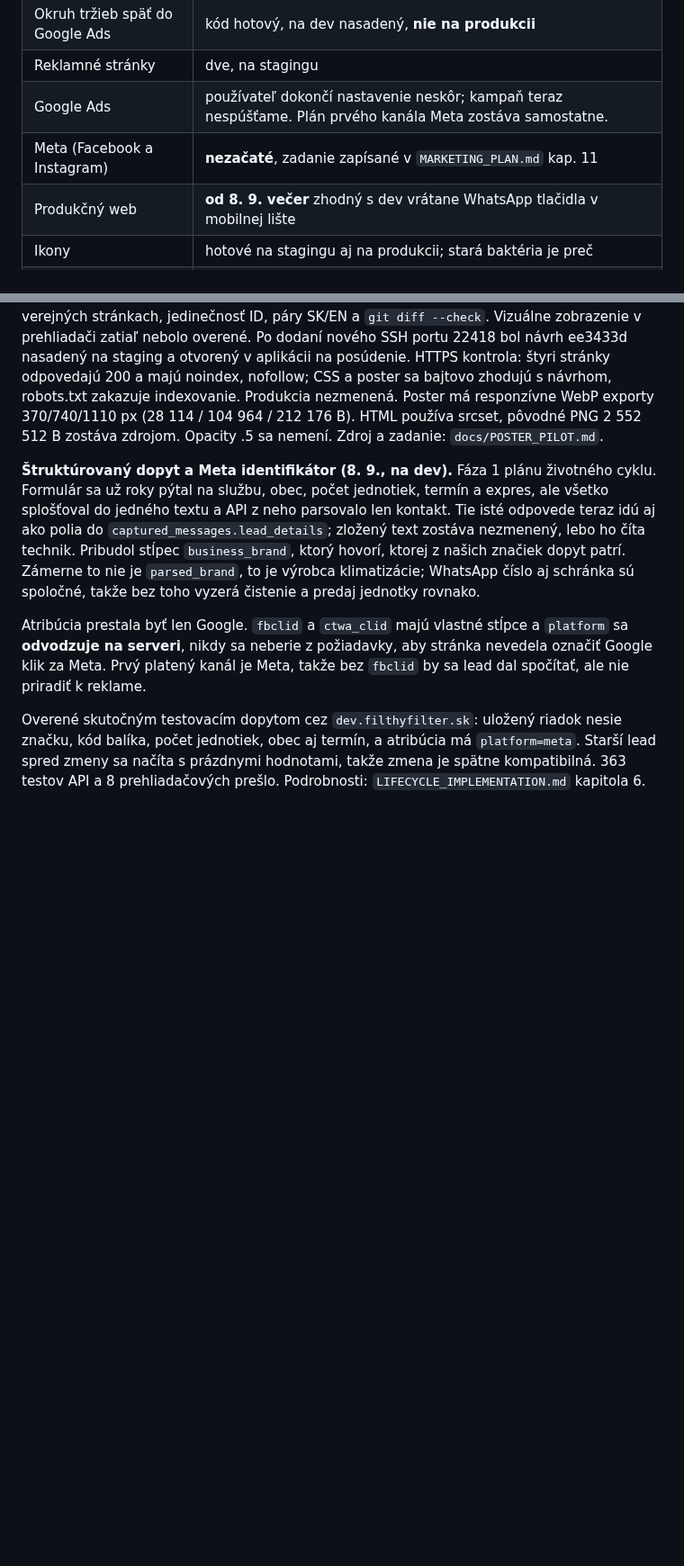
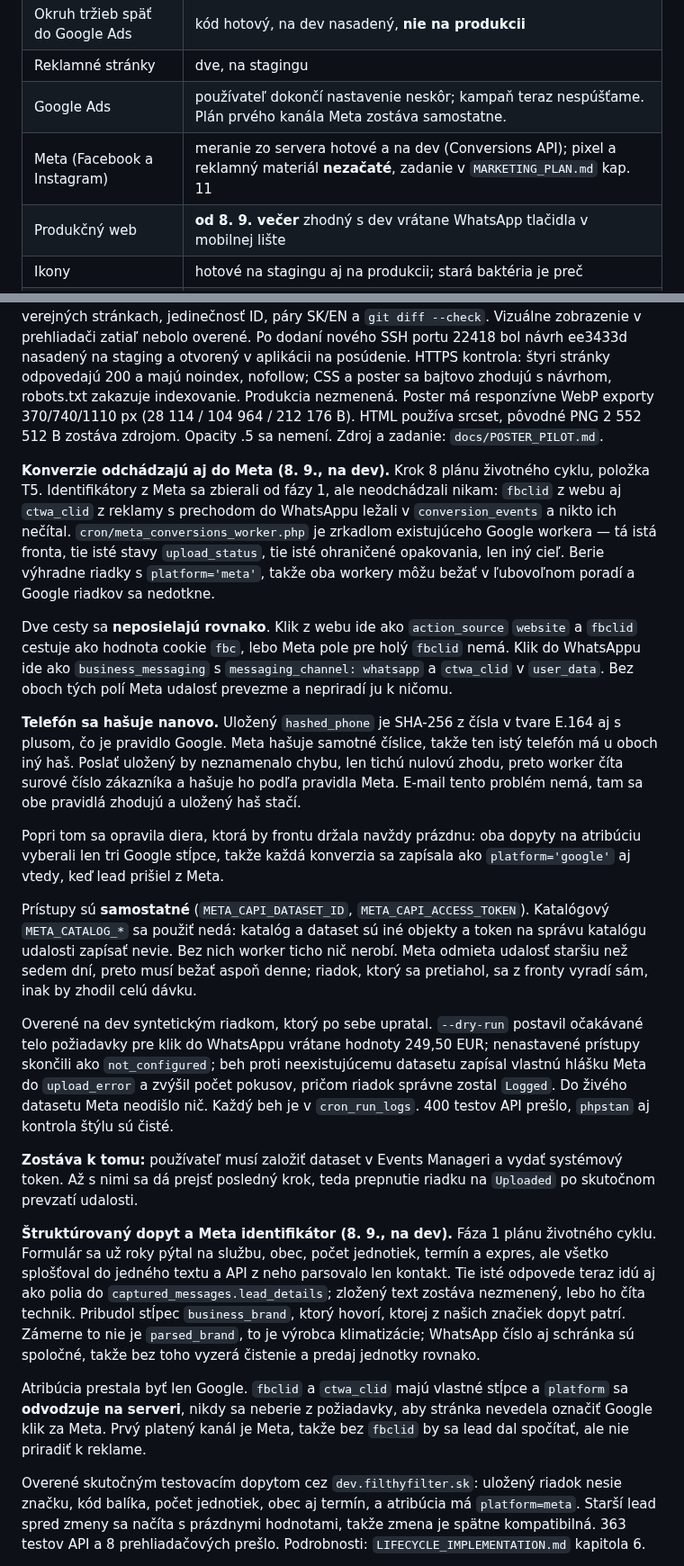
Before and after one commit to Leadris/filthyfilter, a Markdown page: docs/STATUS.md, 2 parts joined by grey strips. Shown at 90% size. Drawn GitHub-style; blank space fills up the shorter version.

Commit message:
docs: record the Meta conversions worker and split off what it still needs
T5 is done and on dev: the worker, its pure helpers and their tests. STATUS.md
carries the reasoning that does not fit in a backlog line, in particular why the
phone is hashed a second time and why the catalog credentials cannot be reused.

The last condition of T5, an event actually taken by Meta and the row flipping
to Uploaded, needs a dataset and a system token from Events Manager. That is an
account action rather than code, so it becomes T20 rather than keeping T5 open.

Co-Authored-By: Claude Opus 5 <noreply@anthropic.com>

```diff
--- a/docs/STATUS.md
+++ b/docs/STATUS.md
@@ -18,7 +18,7 @@ nebol úplný.
 | Okruh tržieb späť do Google Ads | kód hotový, na dev nasadený, **nie na produkcii** |
 | Reklamné stránky | dve, na stagingu |
 | Google Ads | používateľ dokončí nastavenie neskôr; kampaň teraz nespúšťame. Plán prvého kanála Meta zostáva samostatne. |
-| Meta (Facebook a Instagram) | **nezačaté**, zadanie zapísané v `MARKETING_PLAN.md` kap. 11 |
+| Meta (Facebook a Instagram) | meranie zo servera hotové a na dev (Conversions API); pixel a reklamný materiál **nezačaté**, zadanie v `MARKETING_PLAN.md` kap. 11 |
 | Produkčný web | **od 8. 9. večer** zhodný s dev vrátane WhatsApp tlačidla v mobilnej lište |
 | Ikony | hotové na stagingu aj na produkcii; stará baktéria je preč |
 | Technický review celého funnelu | hotový, `SYSTEM_REVIEW.md`; web verzia neverejne na `dev.filthyfilter.sk/system-review/` |
@@ -211,6 +211,49 @@ sa bajtovo zhodujú s návrhom, robots.txt zakazuje indexovanie. Produkcia nezme
 Poster má responzívne WebP exporty 370/740/1110 px (28 114 / 104 964 / 212 176 B).
 HTML používa srcset, pôvodné PNG 2 552 512 B zostáva zdrojom. Opacity .5 sa nemení.
 Zdroj a zadanie: `docs/POSTER_PILOT.md`.
+
+**Konverzie odchádzajú aj do Meta (8. 9., na dev).** Krok 8 plánu životného
+cyklu, položka T5. Identifikátory z Meta sa zbierali od fázy 1, ale neodchádzali
+nikam: `fbclid` z webu aj `ctwa_clid` z reklamy s prechodom do WhatsAppu ležali
+v `conversion_events` a nikto ich nečítal. `cron/meta_conversions_worker.php` je
+zrkadlom existujúceho Google workera — tá istá fronta, tie isté stavy
+`upload_status`, tie isté ohraničené opakovania, len iný cieľ. Berie výhradne
+riadky s `platform='meta'`, takže oba workery môžu bežať v ľubovoľnom poradí
+a Google riadkov sa nedotkne.
+
+Dve cesty sa **neposielajú rovnako**. Klik z webu ide ako `action_source`
+`website` a `fbclid` cestuje ako hodnota cookie `fbc`, lebo Meta pole pre holý
+`fbclid` nemá. Klik do WhatsAppu ide ako `business_messaging` s
+`messaging_channel: whatsapp` a `ctwa_clid` v `user_data`. Bez oboch tých polí
+Meta udalosť prevezme a nepriradí ju k ničomu.
+
+**Telefón sa hašuje nanovo.** Uložený `hashed_phone` je SHA-256 z čísla v tvare
+E.164 aj s plusom, čo je pravidlo Google. Meta hašuje samotné číslice, takže ten
+istý telefón má u oboch iný haš. Poslať uložený by neznamenalo chybu, len tichú
+nulovú zhodu, preto worker číta surové číslo zákazníka a hašuje ho podľa pravidla
+Meta. E-mail tento problém nemá, tam sa obe pravidlá zhodujú a uložený haš stačí.
+
+Popri tom sa opravila diera, ktorá by frontu držala navždy prázdnu: oba dopyty
+na atribúciu vyberali len tri Google stĺpce, takže každá konverzia sa zapísala
+ako `platform='google'` aj vtedy, keď lead prišiel z Meta.
+
+Prístupy sú **samostatné** (`META_CAPI_DATASET_ID`, `META_CAPI_ACCESS_TOKEN`).
+Katalógový `META_CATALOG_*` sa použiť nedá: katalóg a dataset sú iné objekty
+a token na správu katalógu udalosti zapísať nevie. Bez nich worker ticho nič
+nerobí. Meta odmieta udalosť staršiu než sedem dní, preto musí bežať aspoň denne;
+riadok, ktorý sa pretiahol, sa z fronty vyradí sám, inak by zhodil celú dávku.
+
+Overené na dev syntetickým riadkom, ktorý po sebe upratal. `--dry-run` postavil
+očakávané telo požiadavky pre klik do WhatsAppu vrátane hodnoty 249,50 EUR;
+nenastavené prístupy skončili ako `not_configured`; beh proti neexistujúcemu
+datasetu zapísal vlastnú hlášku Meta do `upload_error` a zvýšil počet pokusov,
+pričom riadok správne zostal `Logged`. Do živého datasetu Meta neodišlo nič.
+Každý beh je v `cron_run_logs`. 400 testov API prešlo, `phpstan` aj kontrola
+štýlu sú čisté.
+
+**Zostáva k tomu:** používateľ musí založiť dataset v Events Manageri a vydať
+systémový token. Až s nimi sa dá prejsť posledný krok, teda prepnutie riadku na
+`Uploaded` po skutočnom prevzatí udalosti.
 
 **Štruktúrovaný dopyt a Meta identifikátor (8. 9., na dev).** Fáza 1 plánu
 životného cyklu. Formulár sa už roky pýtal na službu, obec, počet jednotiek,
```
Also changed, not shown: other parts of docs/STATUS.md (+1 -1 lines), docs/BACKLOG.md (+20 -2 lines).
